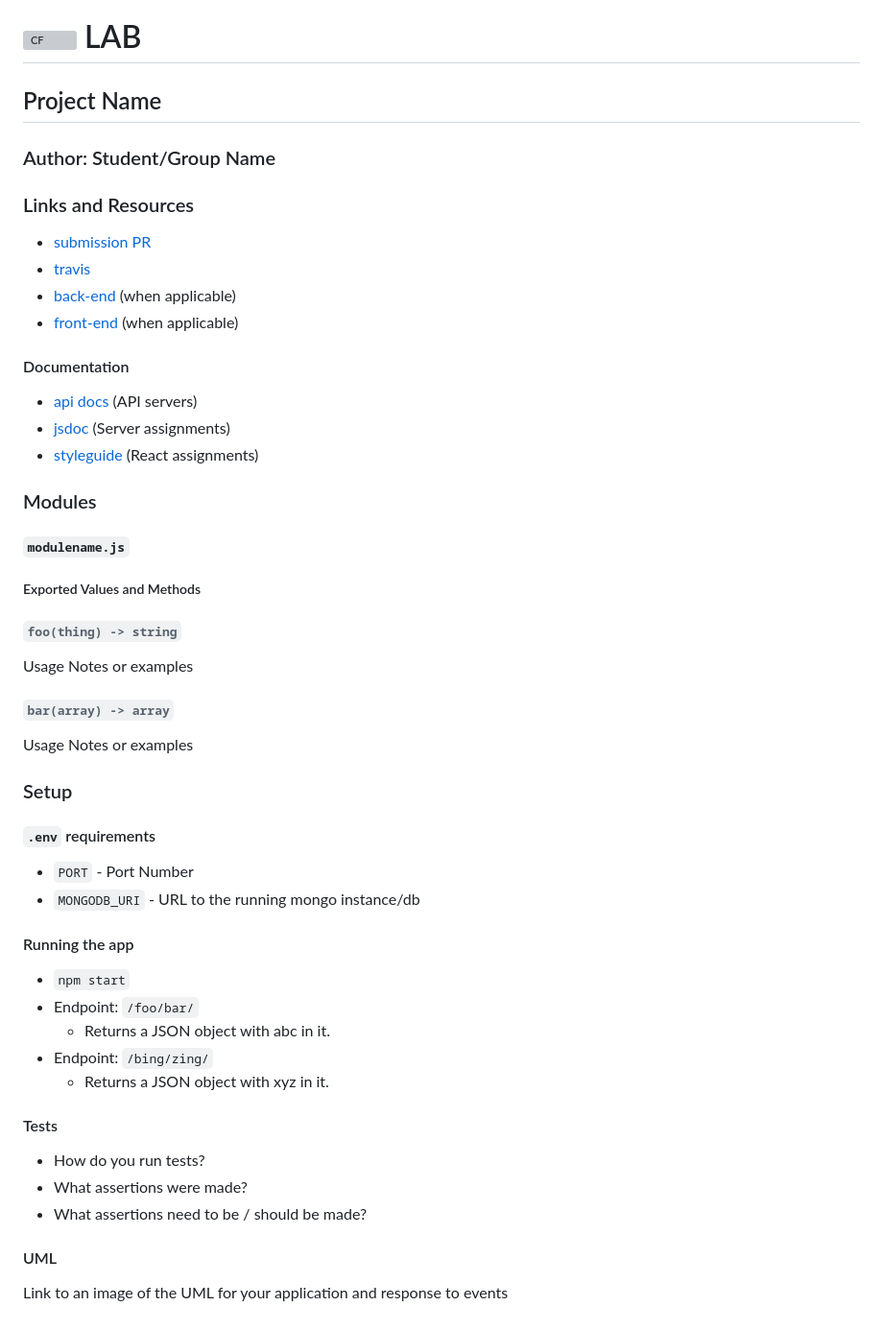
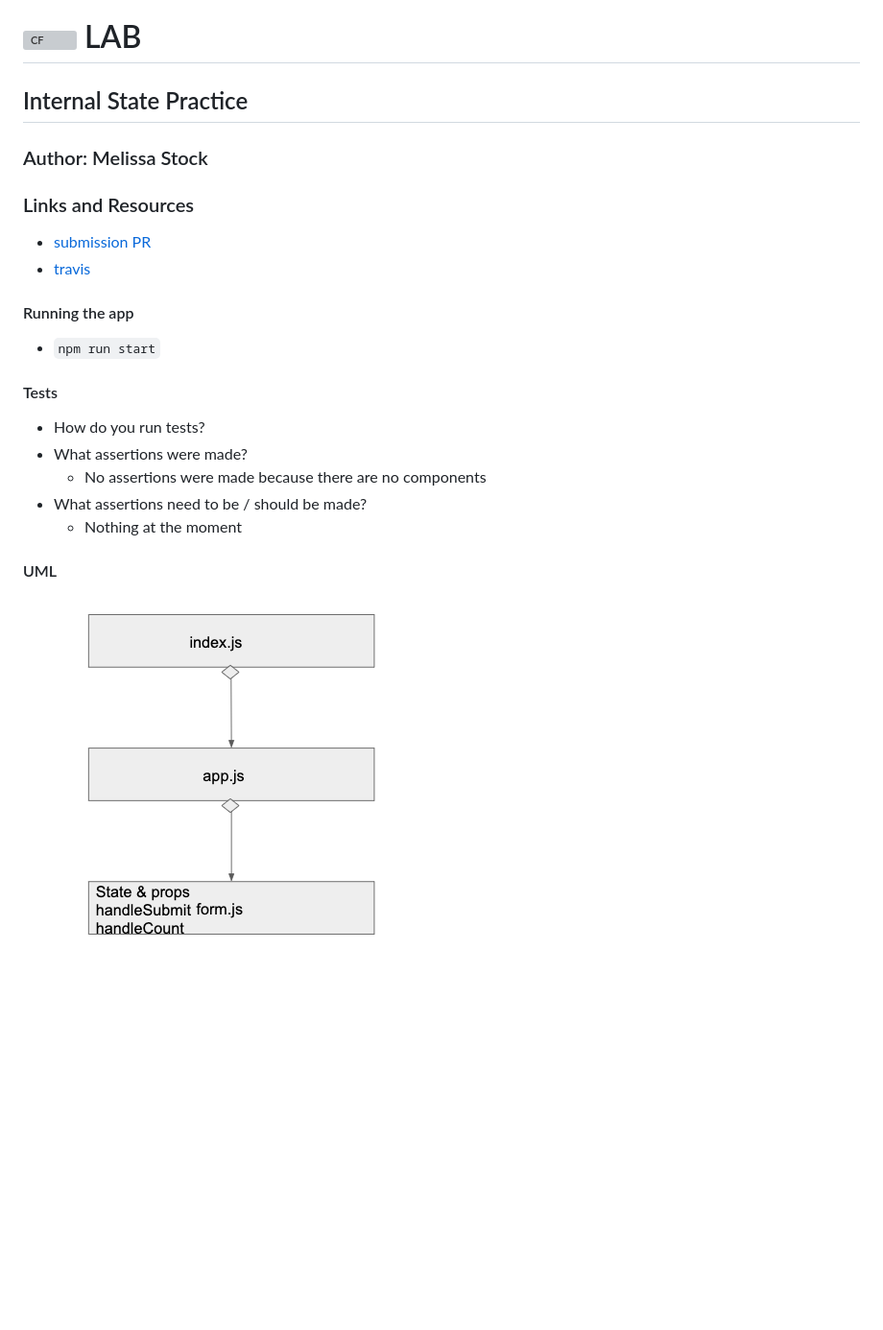
Before and after one commit to 401-advancedjs/internal-state-practice, a Markdown page: README.md, the part around the change. Shown: that part at 96% size. GitHub-like rendering; pictures changed too: internal-uml.png (added); blank space fills up the shorter version; grey boxes are pictures that could not be loaded.

Commit message:
Updated readme and UML

```diff
--- a/README.md
+++ b/README.md
@@ -1,47 +1,23 @@
 ![CF](http://i.imgur.com/7v5ASc8.png) LAB
 =================================================
 
-## Project Name
+## Internal State Practice
 
-### Author: Student/Group Name
+### Author: Melissa Stock
 
 ### Links and Resources
-* [submission PR](http://xyz.com)
-* [travis](http://xyz.com)
-* [back-end](http://xyz.com) (when applicable)
-* [front-end](http://xyz.com) (when applicable)
-
-#### Documentation
-* [api docs](http://xyz.com) (API servers)
-* [jsdoc](http://xyz.com) (Server assignments)
-* [styleguide](http://xyz.com) (React assignments)
-
-### Modules
-#### `modulename.js`
-##### Exported Values and Methods
-
-###### `foo(thing) -> string`
-Usage Notes or examples
-
-###### `bar(array) -> array`
-Usage Notes or examples
-
-### Setup
-#### `.env` requirements
-* `PORT` - Port Number
-* `MONGODB_URI` - URL to the running mongo instance/db
+* [submission PR](https://github.com/401-advancedjs/internal-state-practice/pull/1)
+* [travis](https://www.travis-ci.com/401-advancedjs/internal-state-practice)
 
 #### Running the app
-* `npm start`
-* Endpoint: `/foo/bar/`
-  * Returns a JSON object with abc in it.
-* Endpoint: `/bing/zing/`
-  * Returns a JSON object with xyz in it.
+* `npm run start`
 
 #### Tests
 * How do you run tests?
 * What assertions were made?
+  * No assertions were made because there are no components
 * What assertions need to be / should be made?
+  * Nothing at the moment
 
 #### UML
-Link to an image of the UML for your application and response to events
+![internal state uml](internal-uml.png)
```
Also changed, not shown: internal-state/internal-uml.png (added), 2 other files.
